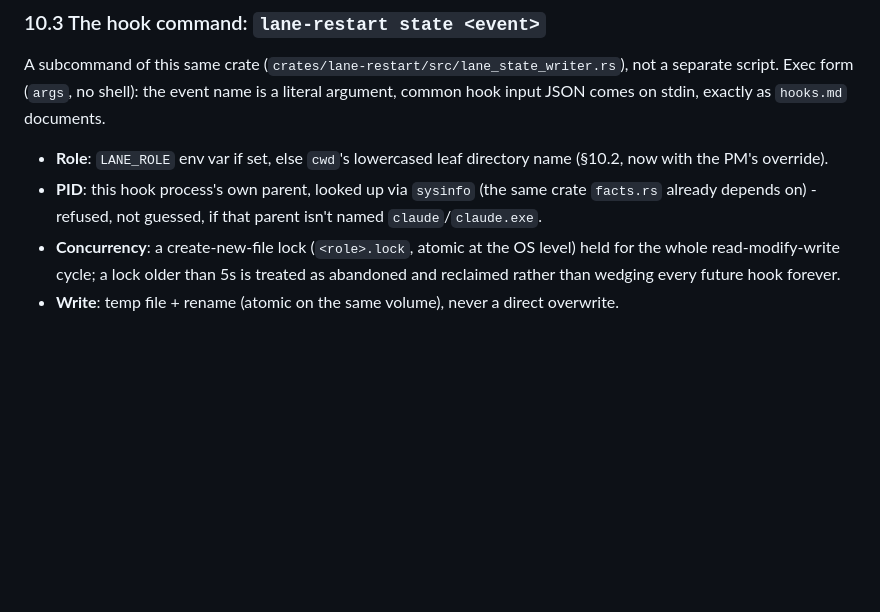
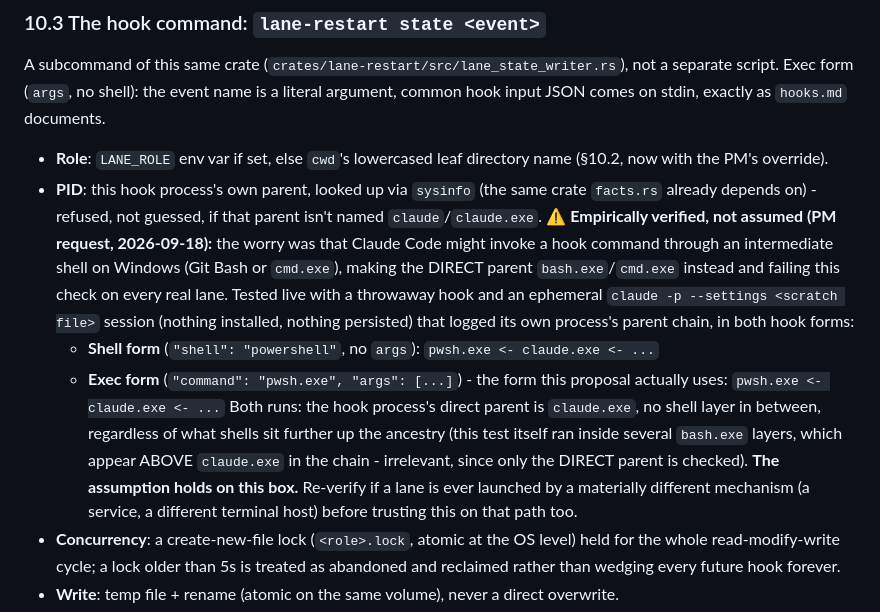
Before and after one commit to ciresnave/agentlife, a Markdown page: RESTART-TOOL-DESIGN.md, the part around the change. Rendered like a GitHub page; blank space fills up the shorter version.

Commit message:
RESTART-TOOL-DESIGN §10.3: empirically verify hook-parent assumption (#56)
PM request, 2026-09-18: check whether Claude Code invokes a hook
command through an intermediate shell on Windows, which would make
the direct parent bash.exe/cmd.exe instead of claude.exe and refuse
every real restart. Tested live with a throwaway hook and an
ephemeral `claude -p --settings <scratch file>` session - nothing
installed, nothing persisted.

Both shell form and exec form (the one this proposal actually uses)
show the hook process's direct parent is claude.exe, no shell layer
in between, regardless of shells further up the ancestry. The
assumption holds on this box.

Co-authored-by: Eric Evans <ciresnave@gmail.com>

```diff
--- a/RESTART-TOOL-DESIGN.md
+++ b/RESTART-TOOL-DESIGN.md
@@ -307,6 +307,19 @@ comes on stdin, exactly as `hooks.md` documents.
   the PM's override).
 - **PID**: this hook process's own parent, looked up via `sysinfo` (the same crate `facts.rs`
   already depends on) - refused, not guessed, if that parent isn't named `claude`/`claude.exe`.
+  ⚠️ **Empirically verified, not assumed (PM request, 2026-09-18):** the worry was that Claude Code
+  might invoke a hook command through an intermediate shell on Windows (Git Bash or `cmd.exe`), making
+  the DIRECT parent `bash.exe`/`cmd.exe` instead and failing this check on every real lane. Tested
+  live with a throwaway hook and an ephemeral `claude -p --settings <scratch file>` session (nothing
+  installed, nothing persisted) that logged its own process's parent chain, in both hook forms:
+  - **Shell form** (`"shell": "powershell"`, no `args`): `pwsh.exe <- claude.exe <- ...`
+  - **Exec form** (`"command": "pwsh.exe", "args": [...]`) - the form this proposal actually uses:
+    `pwsh.exe <- claude.exe <- ...`
+  Both runs: the hook process's direct parent is `claude.exe`, no shell layer in between, regardless
+  of what shells sit further up the ancestry (this test itself ran inside several `bash.exe` layers,
+  which appear ABOVE `claude.exe` in the chain - irrelevant, since only the DIRECT parent is checked).
+  **The assumption holds on this box.** Re-verify if a lane is ever launched by a materially different
+  mechanism (a service, a different terminal host) before trusting this on that path too.
 - **Concurrency**: a create-new-file lock (`<role>.lock`, atomic at the OS level) held for the whole
   read-modify-write cycle; a lock older than 5s is treated as abandoned and reclaimed rather than
   wedging every future hook forever.
```
